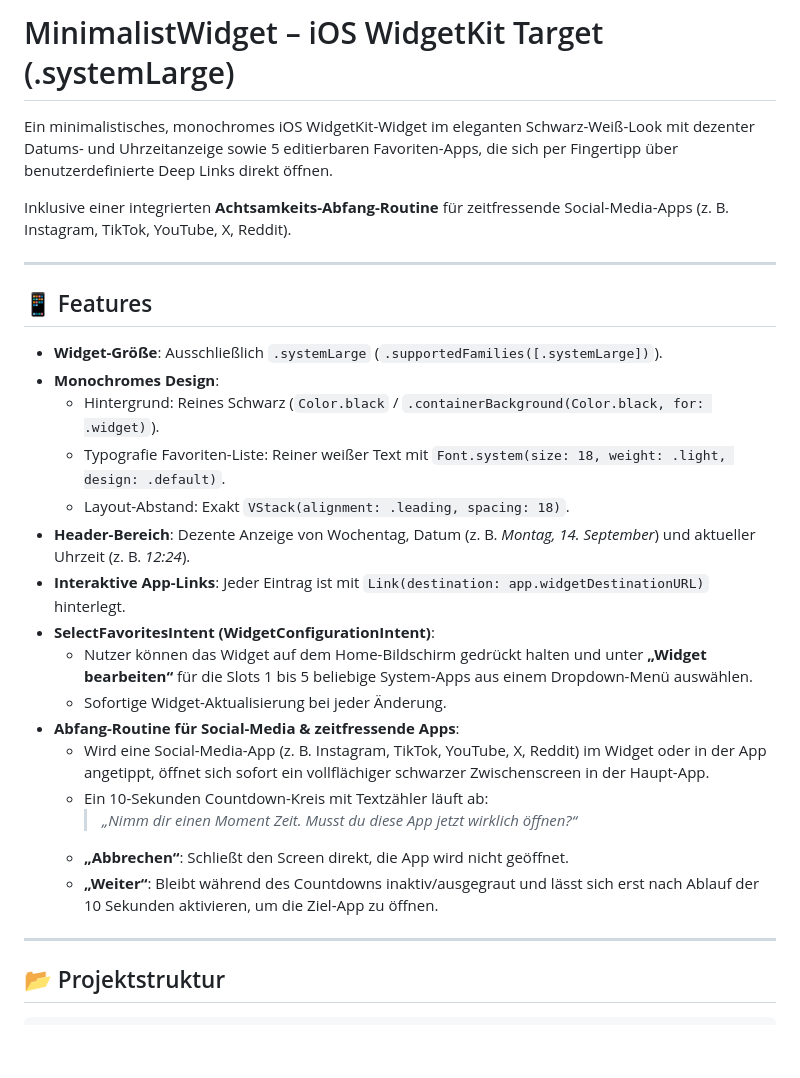
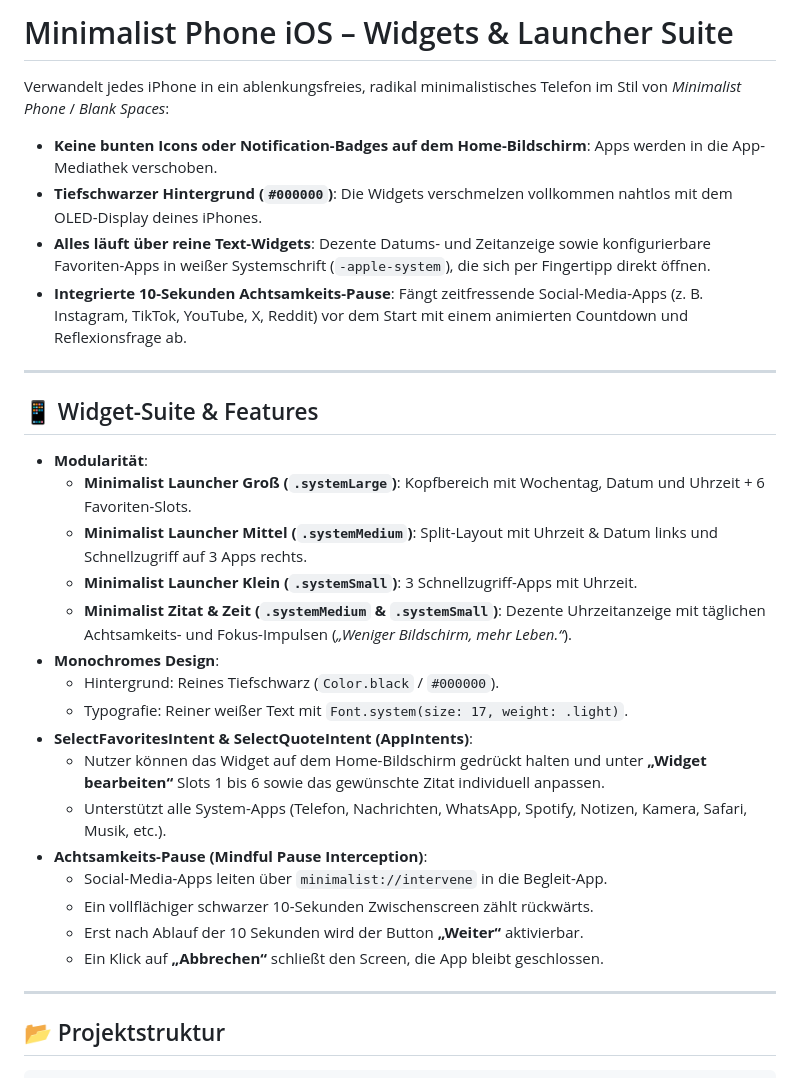
Before and after one commit to shaalex703-hue/MinimalistWidget, a Markdown page: README.md, the part around the change. Rendered like a GitHub page; blank space fills up the shorter version.

Commit message:
Update README for Minimalist Phone suite

```diff
--- a/README.md
+++ b/README.md
@@ -1,29 +1,31 @@
-# MinimalistWidget – iOS WidgetKit Target (.systemLarge)
+# Minimalist Phone iOS – Widgets & Launcher Suite
 
-Ein minimalistisches, monochromes iOS WidgetKit-Widget im eleganten Schwarz-Weiß-Look mit dezenter Datums- und Uhrzeitanzeige sowie 5 editierbaren Favoriten-Apps, die sich per Fingertipp über benutzerdefinierte Deep Links direkt öffnen.
-
-Inklusive einer integrierten **Achtsamkeits-Abfang-Routine** für zeitfressende Social-Media-Apps (z. B. Instagram, TikTok, YouTube, X, Reddit).
+Verwandelt jedes iPhone in ein ablenkungsfreies, radikal minimalistisches Telefon im Stil von *Minimalist Phone* / *Blank Spaces*:
+- **Keine bunten Icons oder Notification-Badges auf dem Home-Bildschirm**: Apps werden in die App-Mediathek verschoben.
+- **Tiefschwarzer Hintergrund (`#000000`)**: Die Widgets verschmelzen vollkommen nahtlos mit dem OLED-Display deines iPhones.
+- **Alles läuft über reine Text-Widgets**: Dezente Datums- und Zeitanzeige sowie konfigurierbare Favoriten-Apps in weißer Systemschrift (`-apple-system`), die sich per Fingertipp direkt öffnen.
+- **Integrierte 10-Sekunden Achtsamkeits-Pause**: Fängt zeitfressende Social-Media-Apps (z. B. Instagram, TikTok, YouTube, X, Reddit) vor dem Start mit einem animierten Countdown und Reflexionsfrage ab.
 
 ---
 
-## 📱 Features
+## 📱 Widget-Suite & Features
 
-- **Widget-Größe**: Ausschließlich `.systemLarge` (`.supportedFamilies([.systemLarge])`).
+- **Modularität**:
+  - **Minimalist Launcher Groß (`.systemLarge`)**: Kopfbereich mit Wochentag, Datum und Uhrzeit + 6 Favoriten-Slots.
+  - **Minimalist Launcher Mittel (`.systemMedium`)**: Split-Layout mit Uhrzeit & Datum links und Schnellzugriff auf 3 Apps rechts.
+  - **Minimalist Launcher Klein (`.systemSmall`)**: 3 Schnellzugriff-Apps mit Uhrzeit.
+  - **Minimalist Zitat & Zeit (`.systemMedium` & `.systemSmall`)**: Dezente Uhrzeitanzeige mit täglichen Achtsamkeits- und Fokus-Impulsen (*„Weniger Bildschirm, mehr Leben.“*).
 - **Monochromes Design**:
-  - Hintergrund: Reines Schwarz (`Color.black` / `.containerBackground(Color.black, for: .widget)`).
-  - Typografie Favoriten-Liste: Reiner weißer Text mit `Font.system(size: 18, weight: .light, design: .default)`.
-  - Layout-Abstand: Exakt `VStack(alignment: .leading, spacing: 18)`.
-- **Header-Bereich**: Dezente Anzeige von Wochentag, Datum (z. B. *Montag, 14. September*) und aktueller Uhrzeit (z. B. *12:24*).
-- **Interaktive App-Links**: Jeder Eintrag ist mit `Link(destination: app.widgetDestinationURL)` hinterlegt.
-- **SelectFavoritesIntent (WidgetConfigurationIntent)**:
-  - Nutzer können das Widget auf dem Home-Bildschirm gedrückt halten und unter **„Widget bearbeiten“** für die Slots 1 bis 5 beliebige System-Apps aus einem Dropdown-Menü auswählen.
-  - Sofortige Widget-Aktualisierung bei jeder Änderung.
-- **Abfang-Routine für Social-Media & zeitfressende Apps**:
-  - Wird eine Social-Media-App (z. B. Instagram, TikTok, YouTube, X, Reddit) im Widget oder in der App angetippt, öffnet sich sofort ein vollflächiger schwarzer Zwischenscreen in der Haupt-App.
-  - Ein 10-Sekunden Countdown-Kreis mit Textzähler läuft ab:
-    > *„Nimm dir einen Moment Zeit. Musst du diese App jetzt wirklich öffnen?“*
-  - **„Abbrechen“**: Schließt den Screen direkt, die App wird nicht geöffnet.
-  - **„Weiter“**: Bleibt während des Countdowns inaktiv/ausgegraut und lässt sich erst nach Ablauf der 10 Sekunden aktivieren, um die Ziel-App zu öffnen.
+  - Hintergrund: Reines Tiefschwarz (`Color.black` / `#000000`).
+  - Typografie: Reiner weißer Text mit `Font.system(size: 17, weight: .light)`.
+- **SelectFavoritesIntent & SelectQuoteIntent (AppIntents)**:
+  - Nutzer können das Widget auf dem Home-Bildschirm gedrückt halten und unter **„Widget bearbeiten“** Slots 1 bis 6 sowie das gewünschte Zitat individuell anpassen.
+  - Unterstützt alle System-Apps (Telefon, Nachrichten, WhatsApp, Spotify, Notizen, Kamera, Safari, Musik, etc.).
+- **Achtsamkeits-Pause (Mindful Pause Interception)**:
+  - Social-Media-Apps leiten über `minimalist://intervene` in die Begleit-App.
+  - Ein vollflächiger schwarzer 10-Sekunden Zwischenscreen zählt rückwärts.
+  - Erst nach Ablauf der 10 Sekunden wird der Button **„Weiter“** aktivierbar.
+  - Ein Klick auf **„Abbrechen“** schließt den Screen, die App bleibt geschlossen.
 
 ---
 
```
